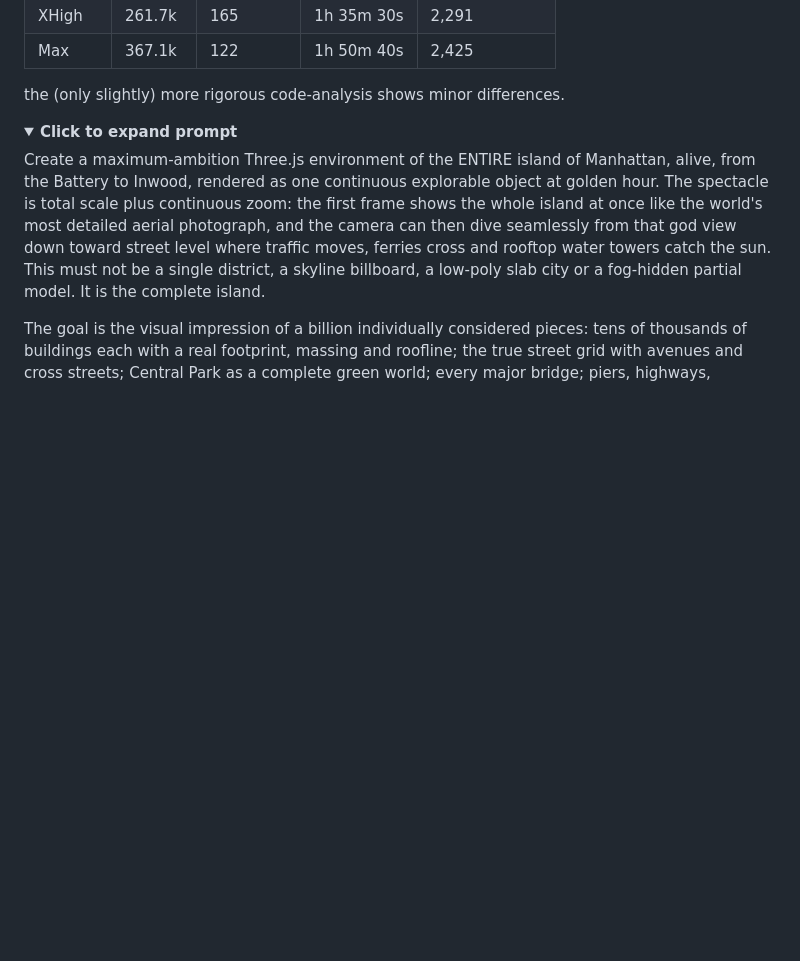
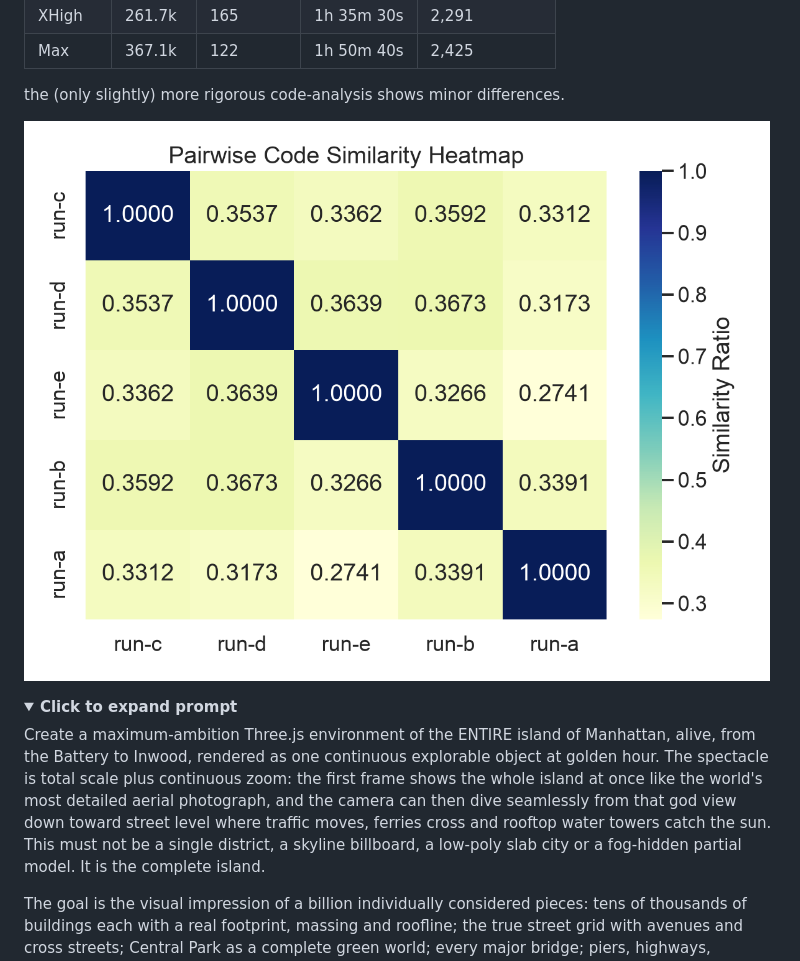
Before and after one commit to tkukurin/fable-manhattan, a Markdown page: README.md, the part around the change. Drawn GitHub-style; pictures changed too: out/similarity_heatmap.png (added); folded sections open; blank space fills up the shorter version.

Commit message:
sim heatmap and out added

```diff
--- a/README.md
+++ b/README.md
@@ -18,6 +18,8 @@ outputs seem _similar_ based on [web].
 | Max | 367.1k | 122 | 1h 50m 40s | 2,425 |
 
 the (only slightly) more rigorous code-analysis shows minor differences.
+
+![sim heatmap](./out/similarity_heatmap.png)
 
 <details>
 <summary><b>Click to expand prompt</b></summary>
```
Also changed, not shown: out/highlevel_metrics.png (added), out/linter_metrics.png (added).
